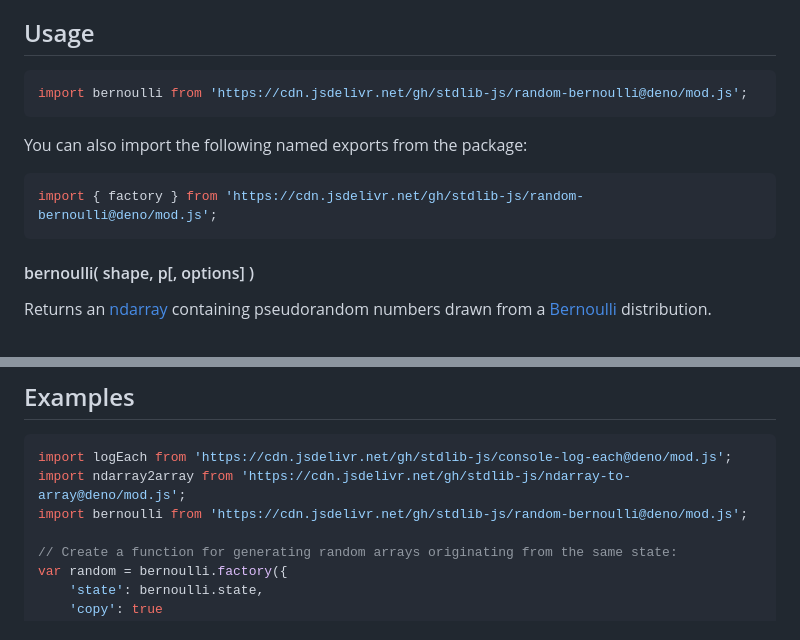
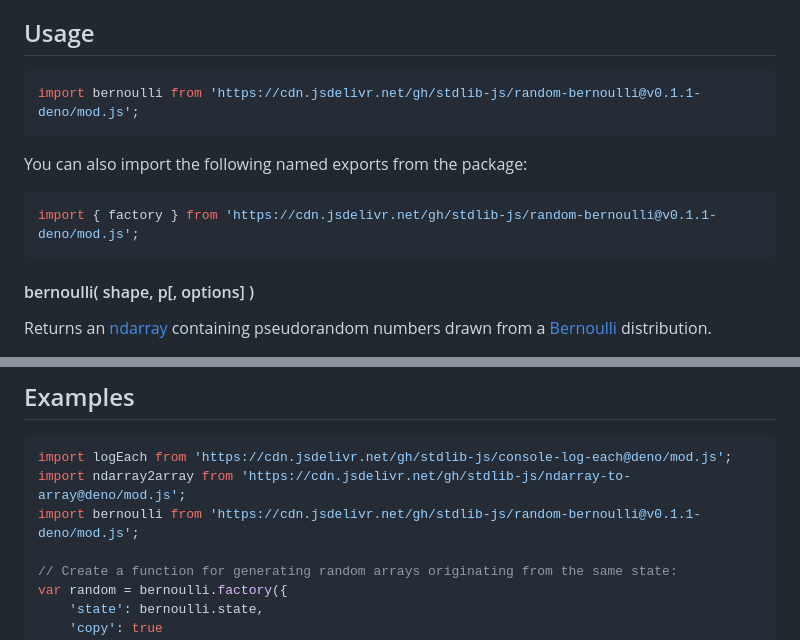
Before and after one commit to stdlib-js/random-bernoulli, a Markdown page: README.md, 2 parts joined by grey strips. GitHub-like rendering.

Commit message:
Update README.md for Deno bundle v0.1.1

````diff
--- a/README.md
+++ b/README.md
@@ -42,13 +42,13 @@ limitations under the License.
 ## Usage
 
 ```javascript
-import bernoulli from 'https://cdn.jsdelivr.net/gh/stdlib-js/random-bernoulli@deno/mod.js';
+import bernoulli from 'https://cdn.jsdelivr.net/gh/stdlib-js/random-bernoulli@v0.1.1-deno/mod.js';
 ```
 
 You can also import the following named exports from the package:
 
 ```javascript
-import { factory } from 'https://cdn.jsdelivr.net/gh/stdlib-js/random-bernoulli@deno/mod.js';
+import { factory } from 'https://cdn.jsdelivr.net/gh/stdlib-js/random-bernoulli@v0.1.1-deno/mod.js';
 ```
 
 #### bernoulli( shape, p\[, options] )
@@ -338,7 +338,7 @@ var sz = random.byteLength;
 ```javascript
 import logEach from 'https://cdn.jsdelivr.net/gh/stdlib-js/console-log-each@deno/mod.js';
 import ndarray2array from 'https://cdn.jsdelivr.net/gh/stdlib-js/ndarray-to-array@deno/mod.js';
-import bernoulli from 'https://cdn.jsdelivr.net/gh/stdlib-js/random-bernoulli@deno/mod.js';
+import bernoulli from 'https://cdn.jsdelivr.net/gh/stdlib-js/random-bernoulli@v0.1.1-deno/mod.js';
 
 // Create a function for generating random arrays originating from the same state:
 var random = bernoulli.factory({
````
